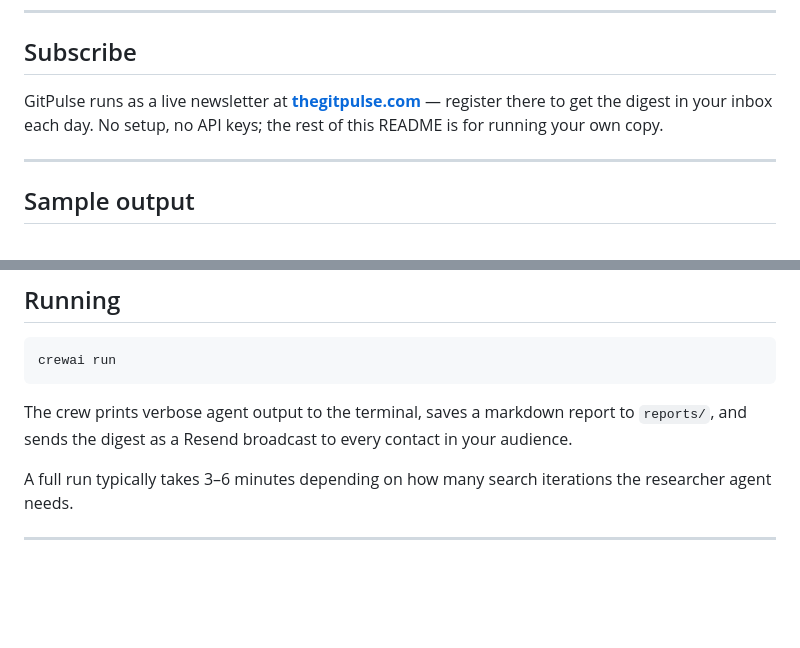
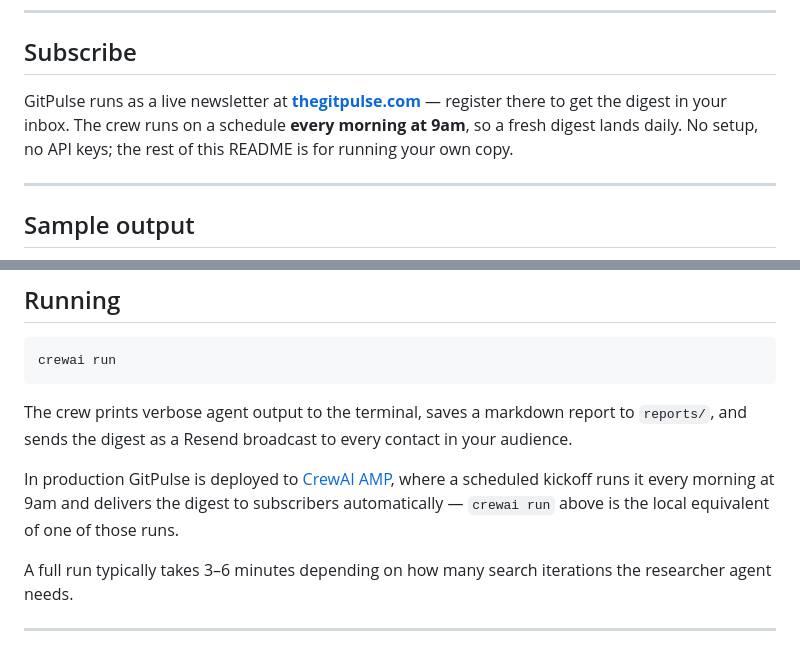
Before and after one commit to dan-ioa/gitpulse, a Markdown page: README.md, 2 parts joined by grey strips. Rendered like a GitHub page; blank space fills up the shorter version.

Commit message:
Document the daily 9am scheduled run
Co-Authored-By: Claude Opus 5 <noreply@anthropic.com>

```diff
--- a/README.md
+++ b/README.md
@@ -7,8 +7,9 @@ A CrewAI multi-agent system that scans GitHub every day for the best new open-so
 ## Subscribe
 
 GitPulse runs as a live newsletter at **[thegitpulse.com](https://thegitpulse.com)** — register
-there to get the digest in your inbox each day. No setup, no API keys; the rest of this README
-is for running your own copy.
+there to get the digest in your inbox. The crew runs on a schedule **every morning at 9am**,
+so a fresh digest lands daily. No setup, no API keys; the rest of this README is for running
+your own copy.
 
 ---
 
@@ -222,6 +223,10 @@ crewai run
 
 The crew prints verbose agent output to the terminal, saves a markdown report to `reports/`, and sends the digest as a Resend broadcast to every contact in your audience.
 
+In production GitPulse is deployed to [CrewAI AMP](https://app.crewai.com), where a scheduled
+kickoff runs it every morning at 9am and delivers the digest to subscribers automatically —
+`crewai run` above is the local equivalent of one of those runs.
+
 A full run typically takes 3–6 minutes depending on how many search iterations the researcher agent needs.
 
 ---
```
